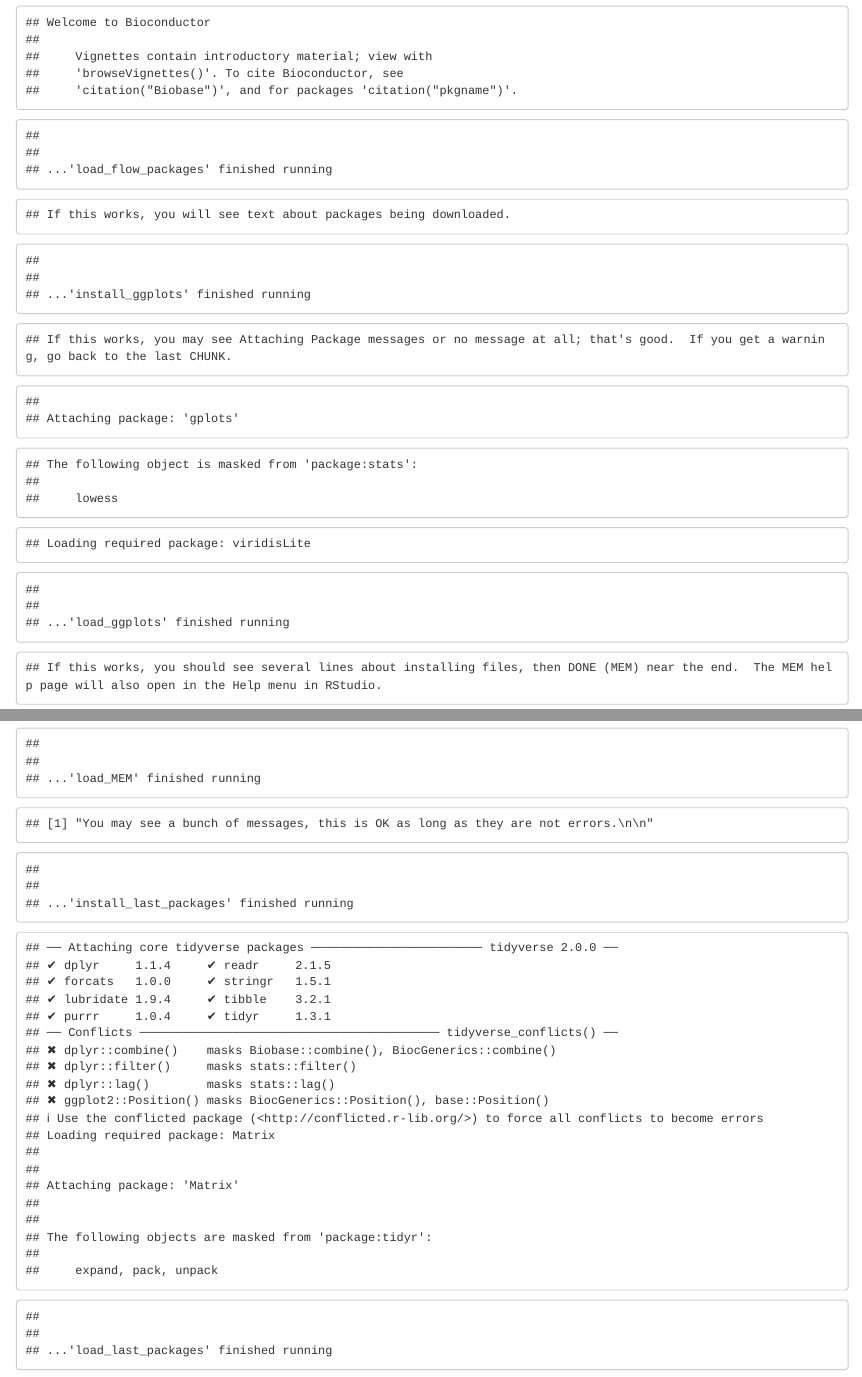
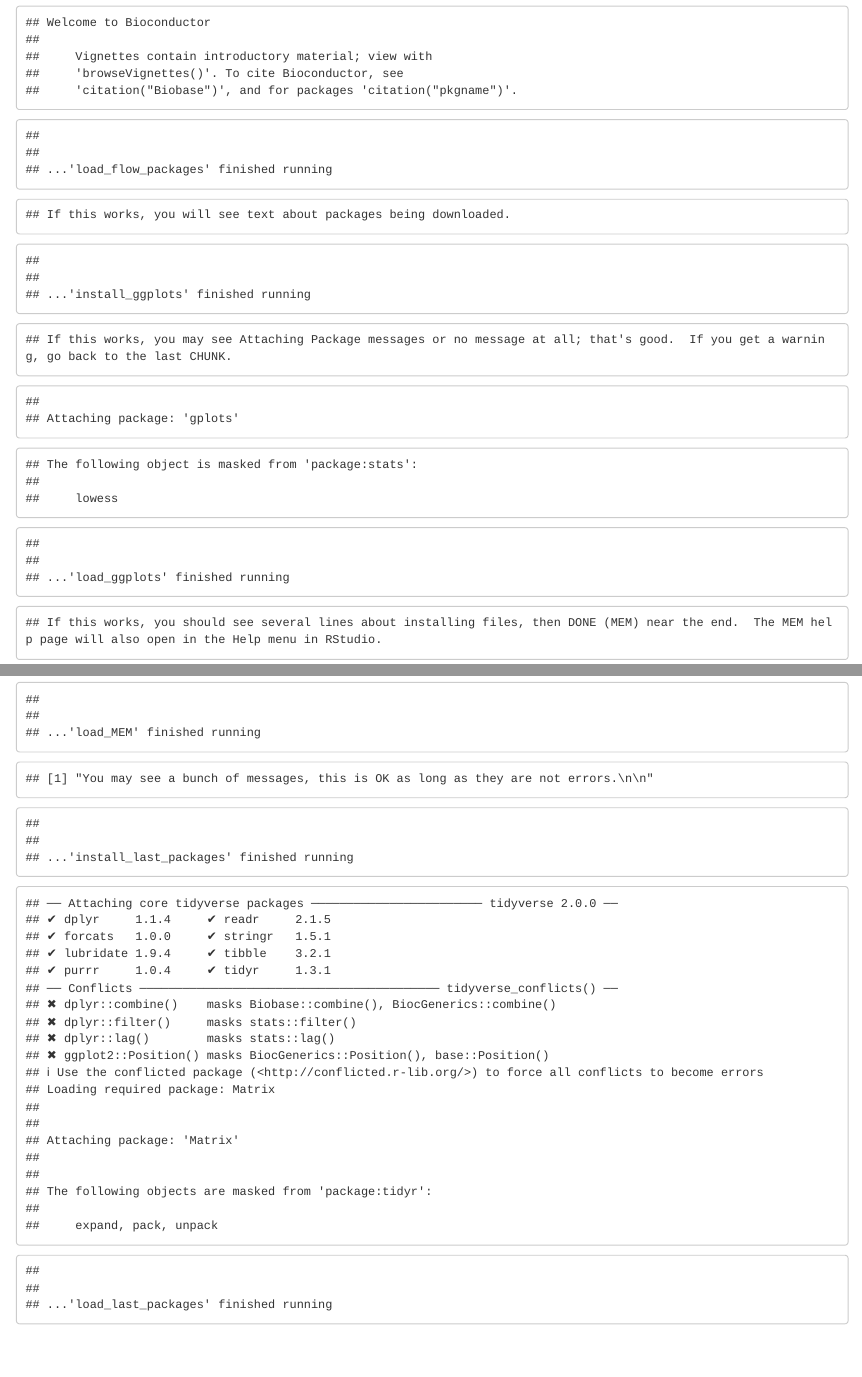
Before and after one commit to cytolab/roe_phospho_flow, an R Markdown document (00_install_tools.Rmd): the page in a window 1100 px wide, from 1080 px down, and a second part further down, joined at a grey line. Rendered offline with R 4.5, knitr and Pandoc, with nearby package versions.

Commit message:
removed some packages

````diff
--- a/00_install_tools.Rmd
+++ b/00_install_tools.Rmd
@@ -40,9 +40,6 @@ cat("\n\n...'load_flow_packages' finished running")
 cat("If this works, you will see text about packages being downloaded.\n\n")
 install.packages("gplots")
 install.packages("ggplot2")
-install.packages("hexbin")
-install.packages("viridis")
-install.packages("ggExtra")
 install.packages("RColorBrewer")
 
 cat("\n\n...'install_ggplots' finished running")
@@ -53,9 +50,6 @@ cat("\n\n...'install_ggplots' finished running")
 cat("If this works, you may see Attaching Package messages or no message at all; that's good.  If you get a warning, go back to the last CHUNK.\n\n")
 library(gplots)
 library(ggplot2)
-library(hexbin)
-library(viridis)
-library(ggExtra)
 library(RColorBrewer)
 
 cat("\n\n...'load_ggplots' finished running")
@@ -83,7 +77,6 @@ cat("\n\n...'load_MEM' finished running")
 # install the last packages for UMAP, t-SNE and other tools
 print("You may see a bunch of messages, this is OK as long as they are not errors.\n\n")
 install.packages("tidyverse")
-install.packages("Rtsne")
 install.packages("uwot")
 
 cat("\n\n...'install_last_packages' finished running")
@@ -92,7 +85,6 @@ cat("\n\n...'install_last_packages' finished running")
 ```{r load_last_packages, echo=FALSE, results = "markup"}
 # Load and test the last libraries
 library(tidyverse)
-library(Rtsne)
 library(uwot)
 
 cat("\n\n...'load_last_packages' finished running")
````
Also changed, not shown: 01_data_analysis.Rmd (+1 -3 lines).
